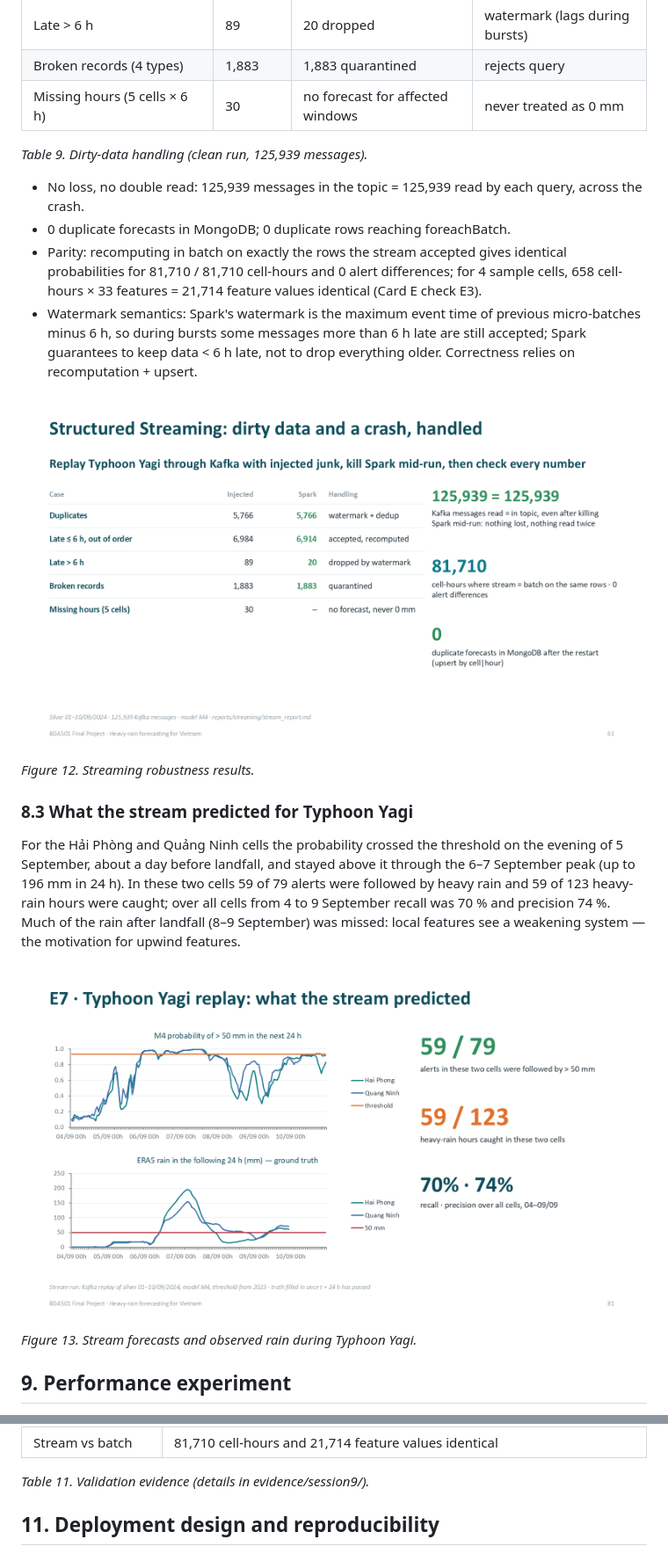
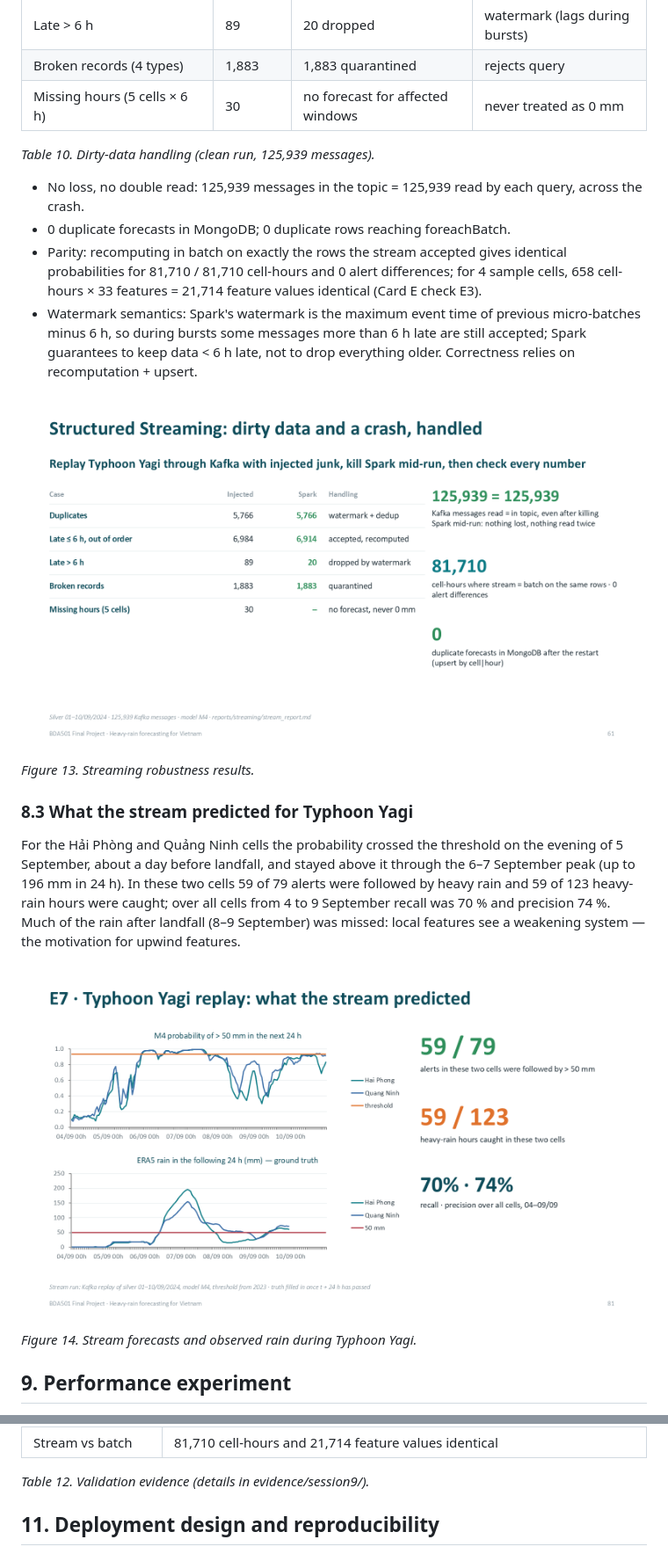
Before and after one commit to PhamLeTanThinh/BDA501_weather, a Markdown page: report/BDA501_Final_Report.md, 2 parts joined by grey strips. Shown at 88% size. GitHub-like rendering.

```diff
--- a/report/BDA501_Final_Report.md
+++ b/report/BDA501_Final_Report.md
@@ -213,7 +236,7 @@ scripts/stream_scenarios.sh injects junk that carries no flag (Spark must detect
 | Broken records (4 types) | 1,883 | 1,883 quarantined | rejects query |
 | Missing hours (5 cells × 6 h) | 30 | no forecast for affected windows | never treated as 0 mm |
 
-*Table 9. Dirty-data handling (clean run, 125,939 messages).*
+*Table 10. Dirty-data handling (clean run, 125,939 messages).*
 
 - No loss, no double read: 125,939 messages in the topic = 125,939 read by each query, across the crash.
 - 0 duplicate forecasts in MongoDB; 0 duplicate rows reaching foreachBatch.
@@ -224,5 +247,5 @@ scripts/stream_scenarios.sh injects junk that carries no flag (Spark must detect
 
-*Figure 12. Streaming robustness results.*
+*Figure 13. Streaming robustness results.*
 
 ### 8.3 What the stream predicted for Typhoon Yagi
 
@@ -232,5 +255,5 @@ For the Hải Phòng and Quảng Ninh cells the probability crossed the threshol
 
-*Figure 13. Stream forecasts and observed rain during Typhoon Yagi.*
+*Figure 14. Stream forecasts and observed rain during Typhoon Yagi.*
 
 ## 9. Performance experiment
 
@@ -267,7 +290,7 @@ With 3 cores, 4 partitions are fastest: the shuffle volume is the same for every
 | MapReduce vs Spark SQL | 144 / 144 keys, 0 differences (pilot, YARN); full official train set 34.6 M rows: 5,916 keys, 0 differences (local Python run of the same mapper/combiner/reducer) |
 | Stream vs batch | 81,710 cell-hours and 21,714 feature values identical |
 
-*Table 11. Validation evidence (details in evidence/session9/).*
+*Table 12. Validation evidence (details in evidence/session9/).*
 
 ## 11. Deployment design and reproducibility
 
```
Also changed, not shown: other parts of report/BDA501_Final_Report.md (+30 -7 lines), evidence/session9/E_model_validation.md (+15 -0 lines), report/fig/province_recall.png (added), 9 other files.
